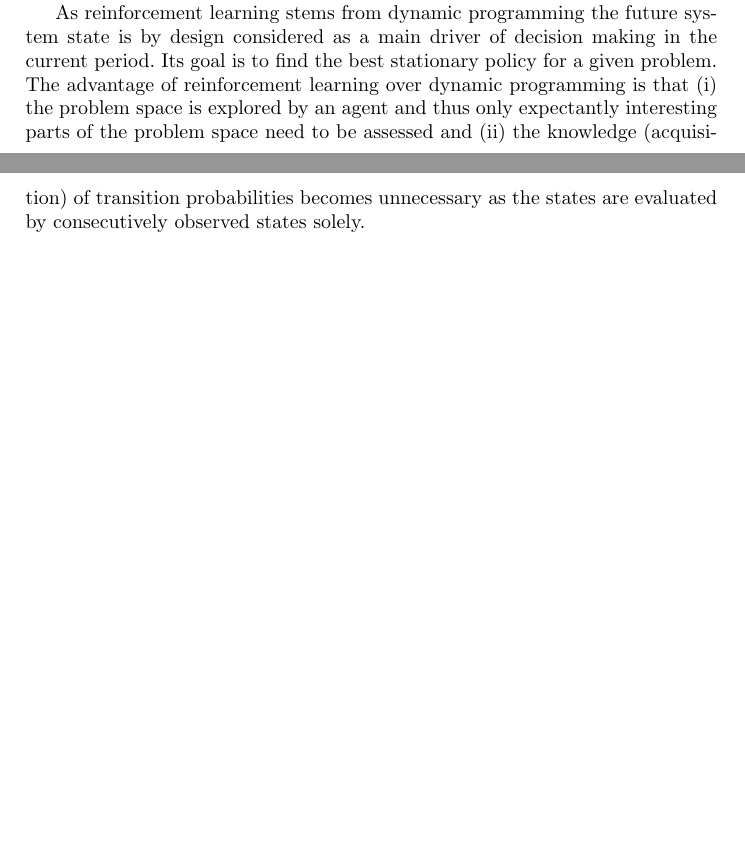
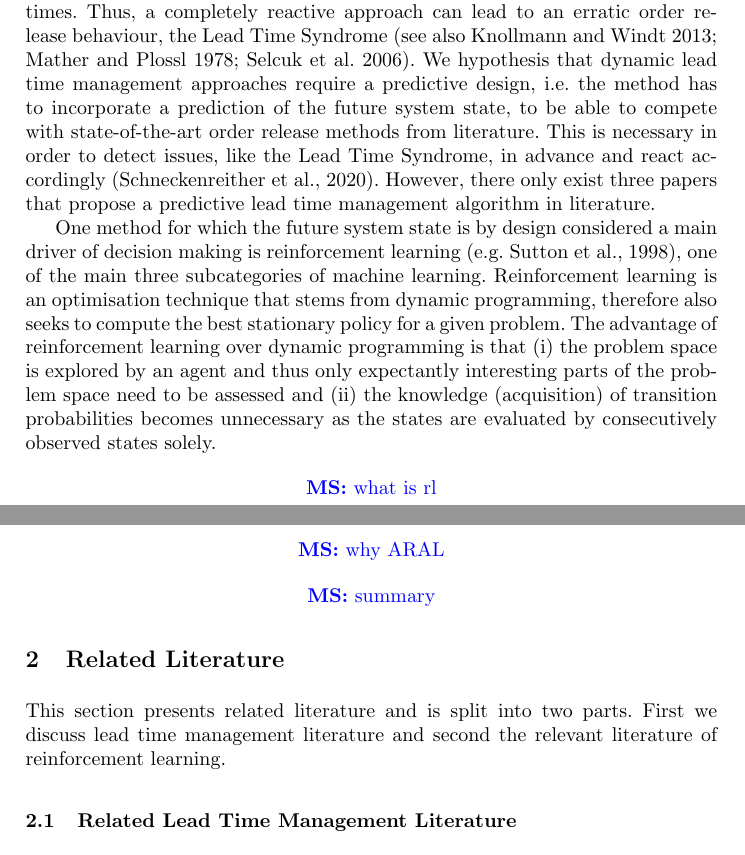
Before and after one commit to schnecki/operations-research-reinforcement-learning, a LaTeX thesis (paper/paper.tex): two parts of pages 3 and 4 of 32 before the commit and two parts of pages 2 and 3 of 33 after it, joined at a grey line, cut at the place of the change, the shorter picture padded with empty space. Compiled offline with pdfLaTeX.

Commit message:
restructuring backup

```diff
--- a/paper/paper.tex
+++ b/paper/paper.tex
@@ -167,3 +167,49 @@ times, which is well known from practice and queuing theory (\citealt{Pahl2007})
 One way to address this nonlinear interaction effects is to set lead times dynamically. Intuitively
 the order release problem is solved by perfectly matching the lead times to the flow times, but the
 corresponding optimisation problem faces ``sampling issues'' meaning that the flow times depend on
+the lead times. Thus, a completely reactive approach can lead to an erratic order release behaviour,
+the Lead Time Syndrome (see also \citealt{Mather1978, knollmann2013control, Selcuk2006}). We
+hypothesis that dynamic lead time management approaches require a predictive design, i.e.\@ the
+method has to incorporate a prediction of the future system state, to be able to compete with
+state-of-the-art order release methods from literature. This is necessary in order to detect issues,
+like the Lead Time Syndrome, in advance and react accordingly \citep{schneckenreither2020order}.
+However, there only exist three papers that propose a predictive lead time management algorithm in
+literature.
+
+One method for which the future system state is by design considered a main driver of decision
+making % that is designed to incorporate the future system state
+is reinforcement learning \citep[e.g.][]{sutton1998introduction}, one of the main three subcategories of
+machine learning. % It stems from dynamic programming the future
+% system state is by design considered as a main driver of decision making in the current period.
+Reinforcement learning is an optimisation technique that stems from dynamic programming, therefore
+also seeks to compute the best stationary policy for a given
+problem. % This policy is usually provided
+% by assessing current and future states (or state-action pairs) of an underlying Markov Decision
+% Process (MDP).
+The advantage of reinforcement learning over dynamic programming is that (i) the problem space is
+explored by an agent and thus only expectantly interesting parts of the problem space need to be
+assessed and (ii) the knowledge (acquisition) of transition probabilities becomes unnecessary as the
+states are evaluated by consecutively observed states solely.
+
+
+\MS{what is rl}
+
+\MS{why ARAL}
+
+\MS{summary}
+
+
+%
+%
+
+\section{Related Literature}
+
+This section presents related literature and is split into two parts. First we discuss lead time
+management literature and second the relevant literature of reinforcement learning.
+
+
+\subsection{Related Lead Time Management Literature}
+
+An extreme scenario of this problem is the so called ``lead time syndrome'', which describes a
+vicious cycle where increasing flow times perpetually inflate the lead times which leads to worse
+performance (see e.g., \citealt{Mather1978, knollmann2013control, Selcuk2006}).
@@ -174,8 +217,8 @@ to worse performance (see e.g., \citealt{Mather1978, knollmann2013control, Selcu
 Thus, setting lead times dynamically harbors optimisation potential \citep{hoyt1978dynamic}, but may
 also substantially degrade the system performance.
 %
-\citet{schneckenreither2020order} have established
-following categorisation of dynamic lead time management approaches:
+\citet{schneckenreither2020order} have established following categorisation of dynamic lead time
+management approaches:
 
 \begin{itemize}
 \item \textsf{Reactive lead time management} approaches set lead times by reacting on
@@ -242,16 +285,7 @@ prevent the negative effects of the lead time syndrome. Their model outperforms
 lead time management approaches, especially for scenarios with high utilisation.
 
 
-As reinforcement learning stems from dynamic programming the future system state is by design
-considered as a main driver of decision making in the current period.
-% Reinforcement learning is an optimisation technique that stems from dynamic programming and
-Its goal is to find the best stationary policy for a given problem. % This policy is usually provided
-% by assessing current and future states (or state-action pairs) of an underlying Markov Decision
-% Process (MDP).
-The advantage of reinforcement learning over dynamic programming is that (i) the problem
-space is explored by an agent and thus only expectantly interesting parts of the problem space need
-to be assessed and (ii) the knowledge (acquisition) of transition probabilities becomes unnecessary
-as the states are evaluated by consecutively observed states solely.
+\subsection{Related Reinforcement Learning Literature}
 
 Over the past decades reinforcement learning has been applied to various problems, for which
 astonishing results have been reported. E.g.\@ only recently \citet{mnih2015human} have presented a
```
Also changed, not shown: paper/paper.pdf, paper/paper.tex (5 more changed lines), 1 other file.
